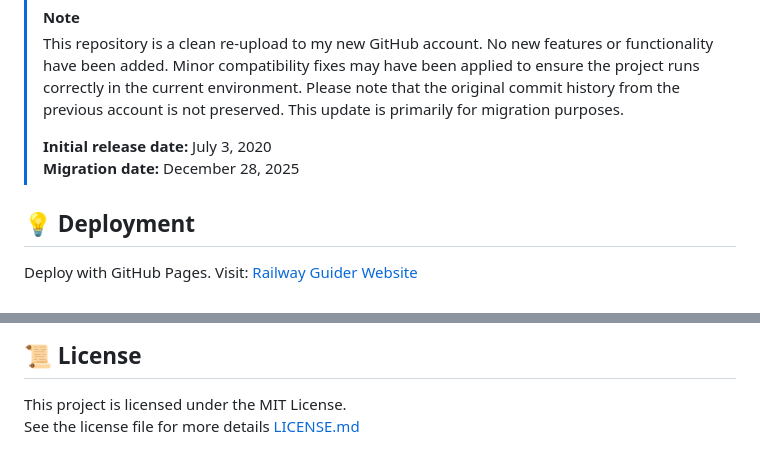
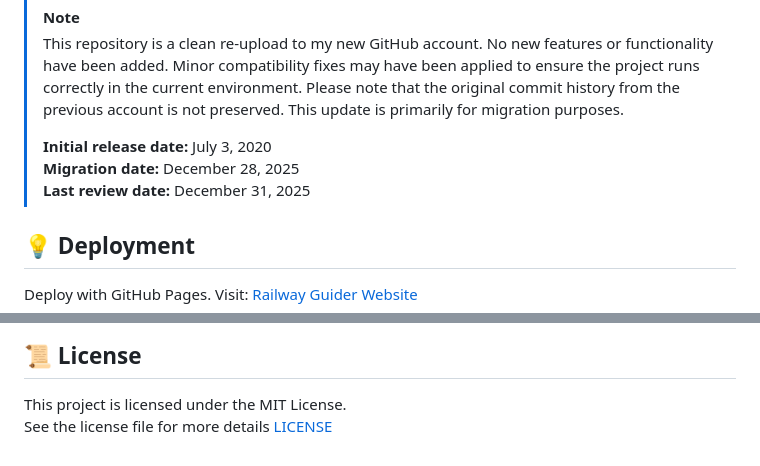
Before and after one commit to dileepadev/railway-guider-web, a Markdown page: README.md, 2 parts joined by grey strips. GitHub-like rendering.

Commit message:
docs: Update README.md

```diff
--- a/README.md
+++ b/README.md
@@ -31,6 +31,7 @@ Initial release date - July 3, 2020
 >
 > **Initial release date:** July 3, 2020
 > **Migration date:** December 28, 2025
+> **Last review date:** December 31, 2025
 
 ## 💡 Deployment
 
@@ -93,4 +94,4 @@ If you want to contact me, leave a message via email.
 ## 📜 License
 
 This project is licensed under the MIT License.
-See the license file for more details [LICENSE.md](./LICENSE)
+See the license file for more details [LICENSE](./LICENSE)
```
